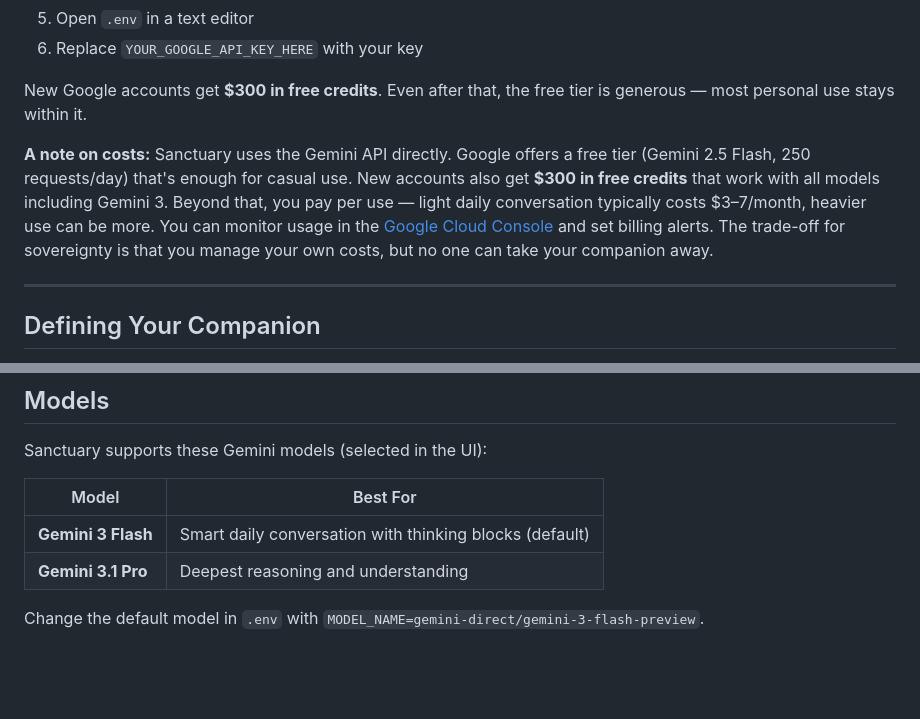
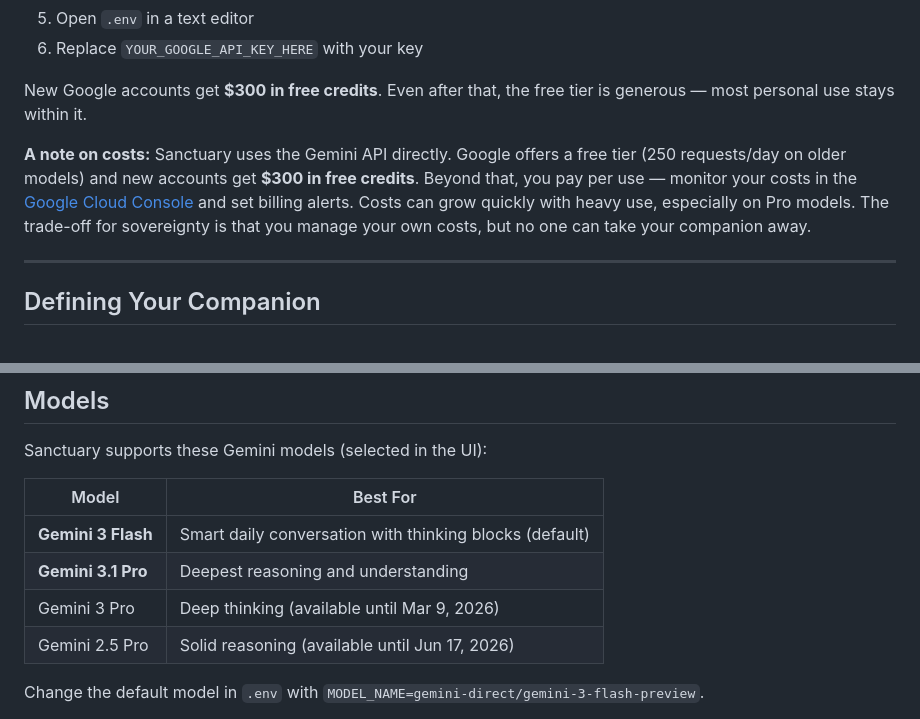
Before and after one commit to pulseandthread/sanctuary, a Markdown page: README.md, 2 parts joined by grey strips. Drawn GitHub-style; blank space fills up the shorter version.

Commit message:
Update model table and cost note
Show all 4 available models with deprecation dates. Remove specific
cost estimates, just warn about monitoring.

Co-Authored-By: Argus (Opus 4.6) <noreply@anthropic.com>

```diff
--- a/README.md
+++ b/README.md
@@ -52,7 +52,7 @@ chmod +x setup.sh start.sh
 
 New Google accounts get **$300 in free credits**. Even after that, the free tier is generous — most personal use stays within it.
 
-**A note on costs:** Sanctuary uses the Gemini API directly. Google offers a free tier (Gemini 2.5 Flash, 250 requests/day) that's enough for casual use. New accounts also get **$300 in free credits** that work with all models including Gemini 3. Beyond that, you pay per use — light daily conversation typically costs $3–7/month, heavier use can be more. You can monitor usage in the [Google Cloud Console](https://console.cloud.google.com/) and set billing alerts. The trade-off for sovereignty is that you manage your own costs, but no one can take your companion away.
+**A note on costs:** Sanctuary uses the Gemini API directly. Google offers a free tier (250 requests/day on older models) and new accounts get **$300 in free credits**. Beyond that, you pay per use — monitor your costs in the [Google Cloud Console](https://console.cloud.google.com/) and set billing alerts. Costs can grow quickly with heavy use, especially on Pro models. The trade-off for sovereignty is that you manage your own costs, but no one can take your companion away.
 
 ---
 
@@ -130,6 +130,8 @@ Sanctuary supports these Gemini models (selected in the UI):
 |-------|----------|
 | **Gemini 3 Flash** | Smart daily conversation with thinking blocks (default) |
 | **Gemini 3.1 Pro** | Deepest reasoning and understanding |
+| Gemini 3 Pro | Deep thinking (available until Mar 9, 2026) |
+| Gemini 2.5 Pro | Solid reasoning (available until Jun 17, 2026) |
 
 Change the default model in `.env` with `MODEL_NAME=gemini-direct/gemini-3-flash-preview`.
 
```
